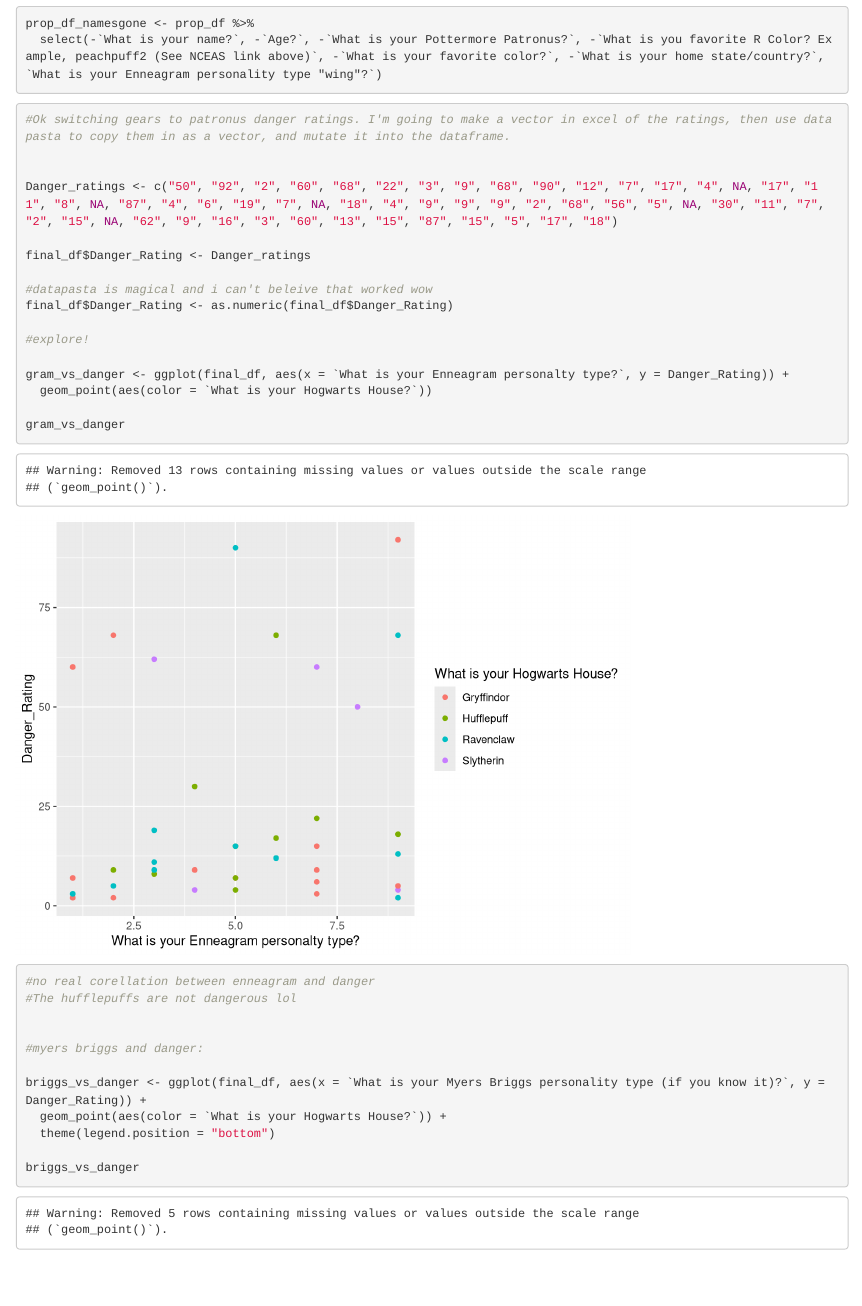
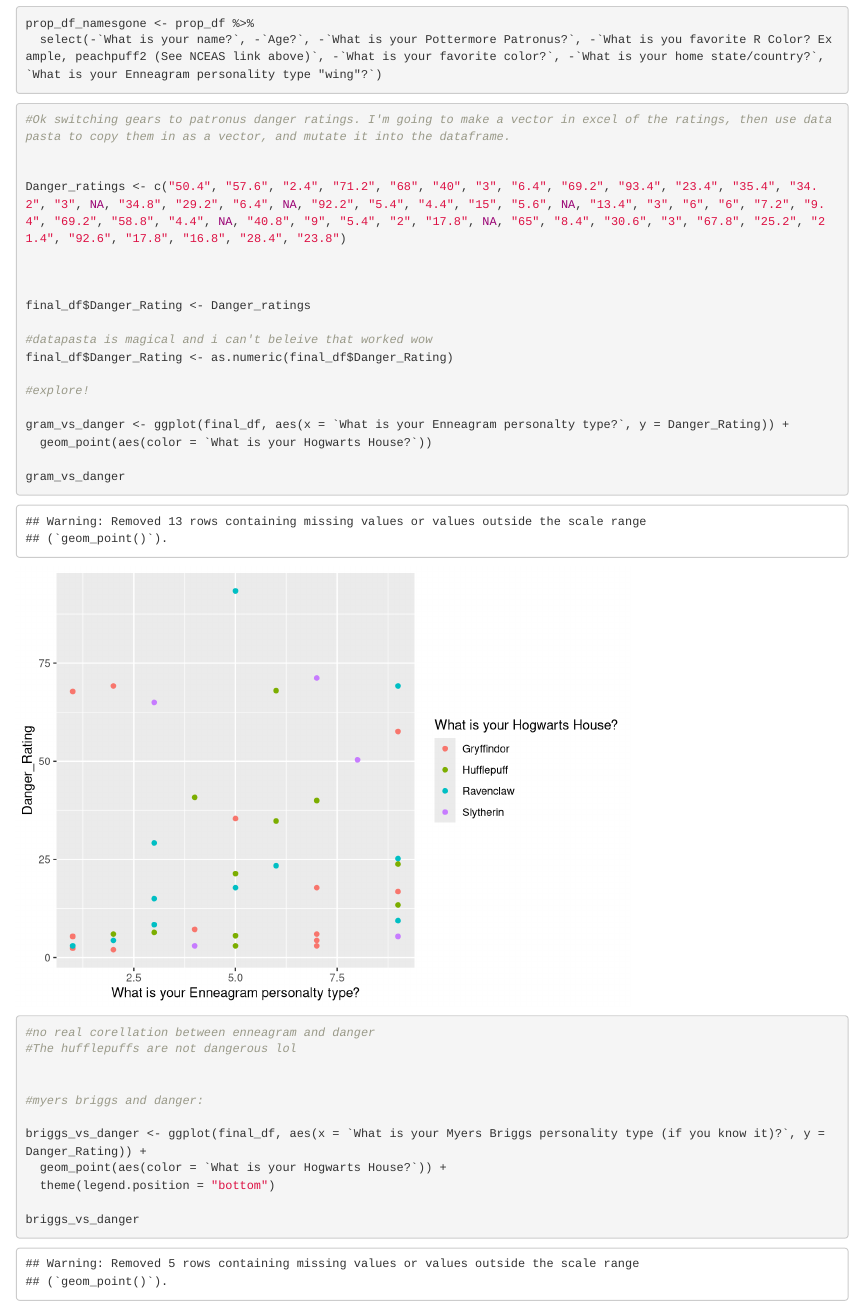
Before and after one commit to graciegwhite/Shiny-App-Group-Project, an R Markdown document (Exploration.Rmd): the page in a window 1100 px wide, from 10960 px down. Rendered offline with R 4.5, knitr and Pandoc, with nearby package versions.

Commit message:
Updated danger ratings

```diff
--- a/Exploration.Rmd
+++ b/Exploration.Rmd
@@ -137,7 +137,9 @@ prop_df_namesgone <- prop_df %>%
 #Ok switching gears to patronus danger ratings. I'm going to make a vector in excel of the ratings, then use datapasta to copy them in as a vector, and mutate it into the dataframe.
 
 
-Danger_ratings <- c("50", "92", "2", "60", "68", "22", "3", "9", "68", "90", "12", "7", "17", "4", NA, "17", "11", "8", NA, "87", "4", "6", "19", "7", NA, "18", "4", "9", "9", "9", "2", "68", "56", "5", NA, "30", "11", "7", "2", "15", NA, "62", "9", "16", "3", "60", "13", "15", "87", "15", "5", "17", "18")
+Danger_ratings <- c("50.4", "57.6", "2.4", "71.2", "68", "40", "3", "6.4", "69.2", "93.4", "23.4", "35.4", "34.2", "3", NA, "34.8", "29.2", "6.4", NA, "92.2", "5.4", "4.4", "15", "5.6", NA, "13.4", "3", "6", "6", "7.2", "9.4", "69.2", "58.8", "4.4", NA, "40.8", "9", "5.4", "2", "17.8", NA, "65", "8.4", "30.6", "3", "67.8", "25.2", "21.4", "92.6", "17.8", "16.8", "28.4", "23.8")
+
+
 
 final_df$Danger_Rating <- Danger_ratings
 
```
